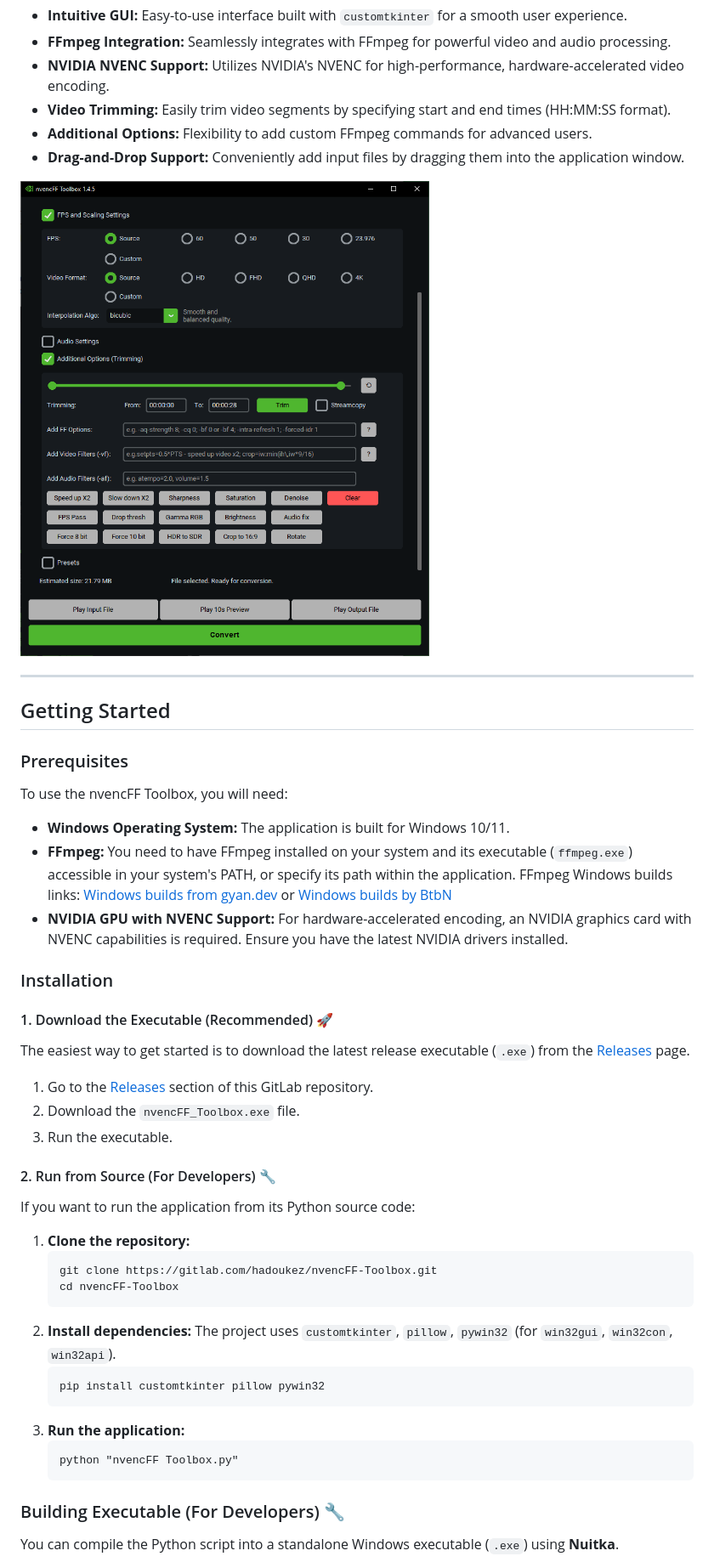
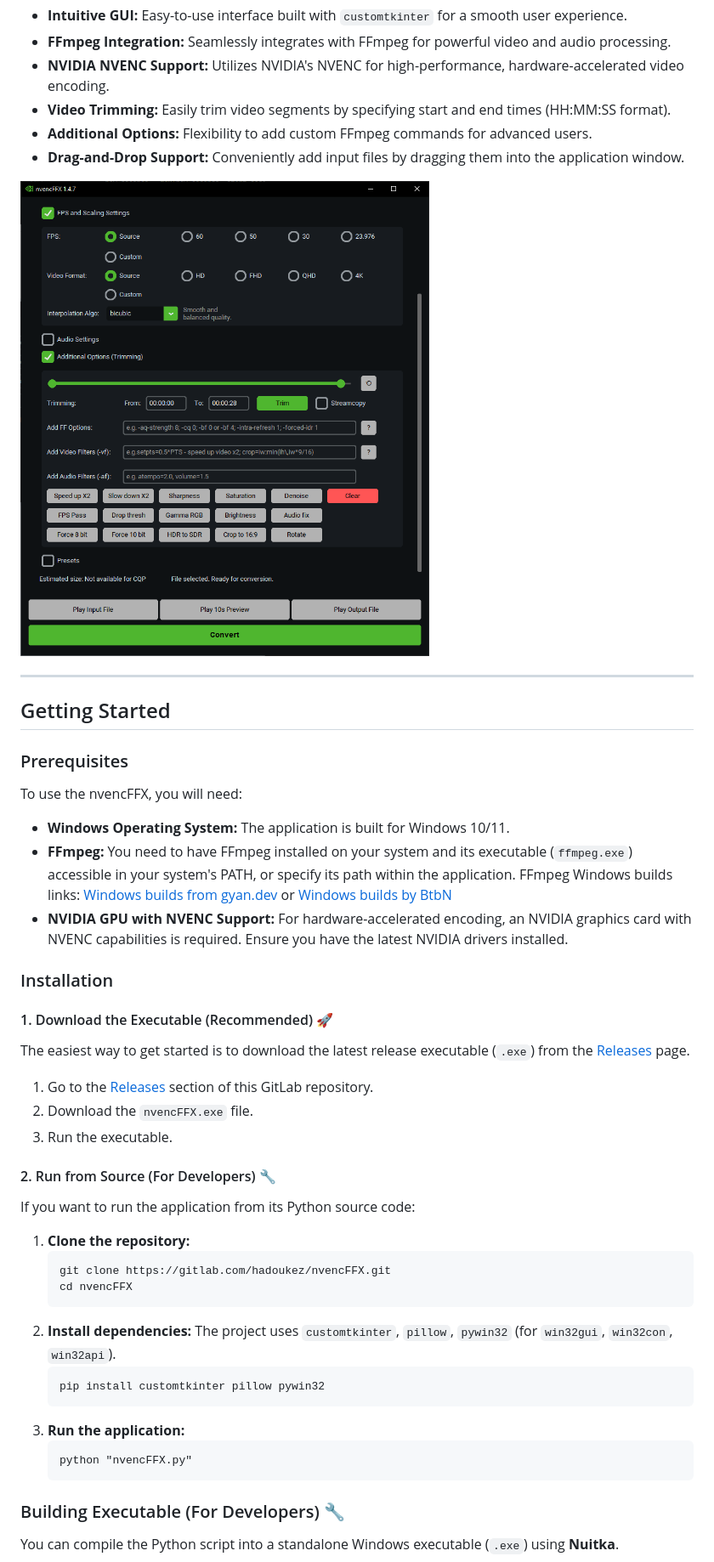
Before and after one commit to hadoooooouken/nvencFFX, a Markdown page: README.md, the part around one of its changes. Shown at 85% size. Drawn GitHub-style; pictures changed too: screenshots/nff-mainwindow_settings.png.

Commit message:
Release 1.4.7

````diff
--- a/README.md
+++ b/README.md
@@ -25,7 +25,7 @@ This project was primarily developed to explore the capabilities of FFmpeg and N
 
 ### Prerequisites
 
-To use the nvencFF Toolbox, you will need:
+To use the nvencFFX, you will need:
 
 * **Windows Operating System:** The application is built for Windows 10/11.
 * **FFmpeg:** You need to have FFmpeg installed on your system and its executable (`ffmpeg.exe`) accessible in your system's PATH, or specify its path within the application.
@@ -40,6 +40,6 @@ The easiest way to get started is to download the latest release executable (`.e
 
-1.  Go to the [Releases](https://gitlab.com/hadoukez/nvencFF-Toolbox/-/releases) section of this GitLab repository.
-2.  Download the `nvencFF_Toolbox.exe` file.
+1.  Go to the [Releases](https://gitlab.com/hadoukez/nvencFFX/-/releases) section of this GitLab repository.
+2.  Download the `nvencFFX.exe` file.
 3.  Run the executable.
 
 #### 2. Run from Source (For Developers) 🔧
@@ -48,8 +48,8 @@ If you want to run the application from its Python source code:
 
 1.  **Clone the repository:**
     ```
-    git clone https://gitlab.com/hadoukez/nvencFF-Toolbox.git
-    cd nvencFF-Toolbox
+    git clone https://gitlab.com/hadoukez/nvencFFX.git
+    cd nvencFFX
     ```
 2.  **Install dependencies:**
     The project uses `customtkinter`, `pillow`, `pywin32` (for `win32gui`, `win32con`, `win32api`).
@@ -58,7 +58,7 @@ If you want to run the application from its Python source code:
     ```
 3.  **Run the application:**
     ```
-    python "nvencFF Toolbox.py"
+    python "nvencFFX.py"
     ```
 
 ### Building Executable (For Developers) 🔧
````
Also changed, not shown: other parts of README.md (+11 -10 lines), CHANGELOG.md (+6 -1 lines), screenshots/nff-mainwindow_start.png, screenshots/sendto.png, 4 other files.
